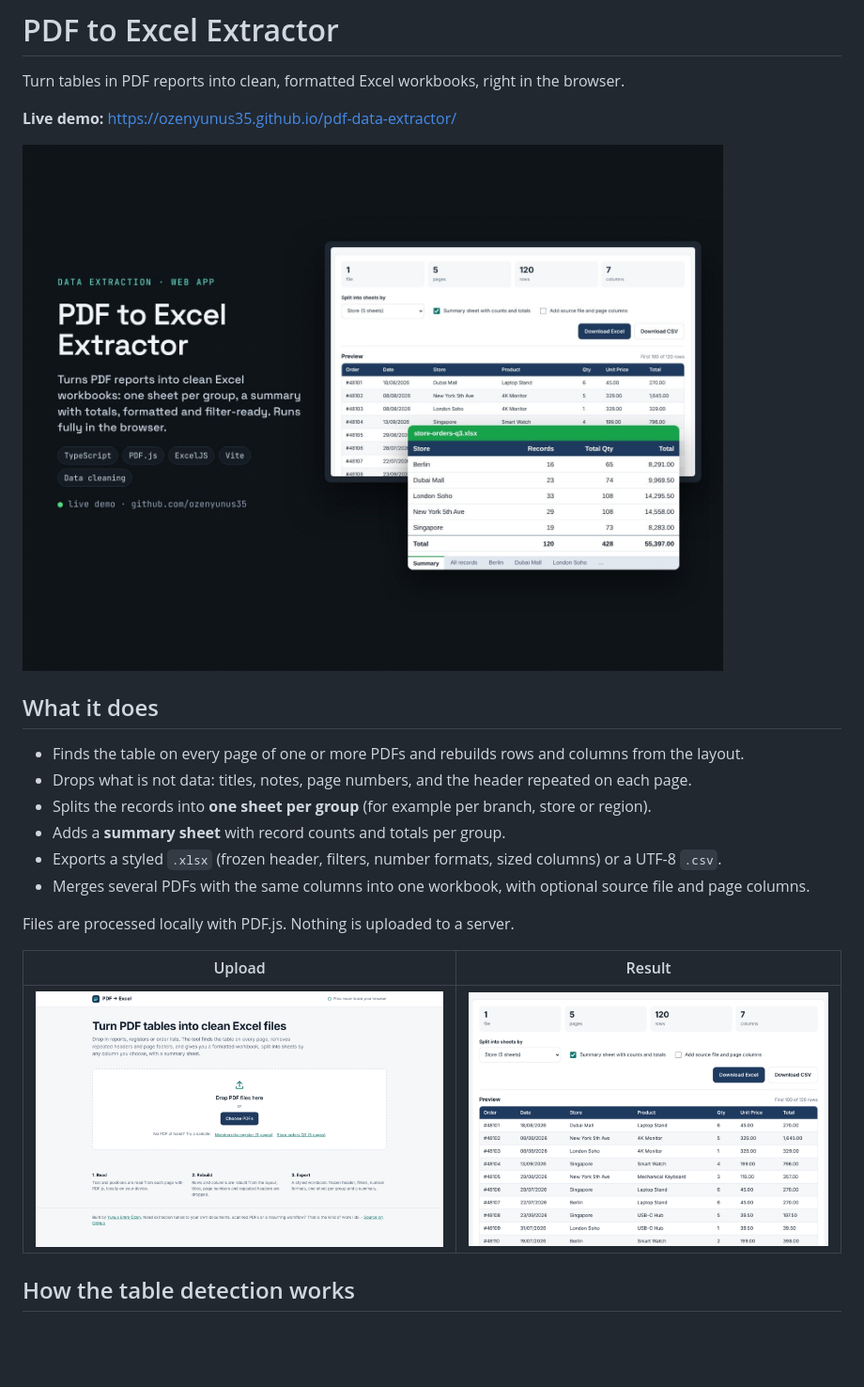
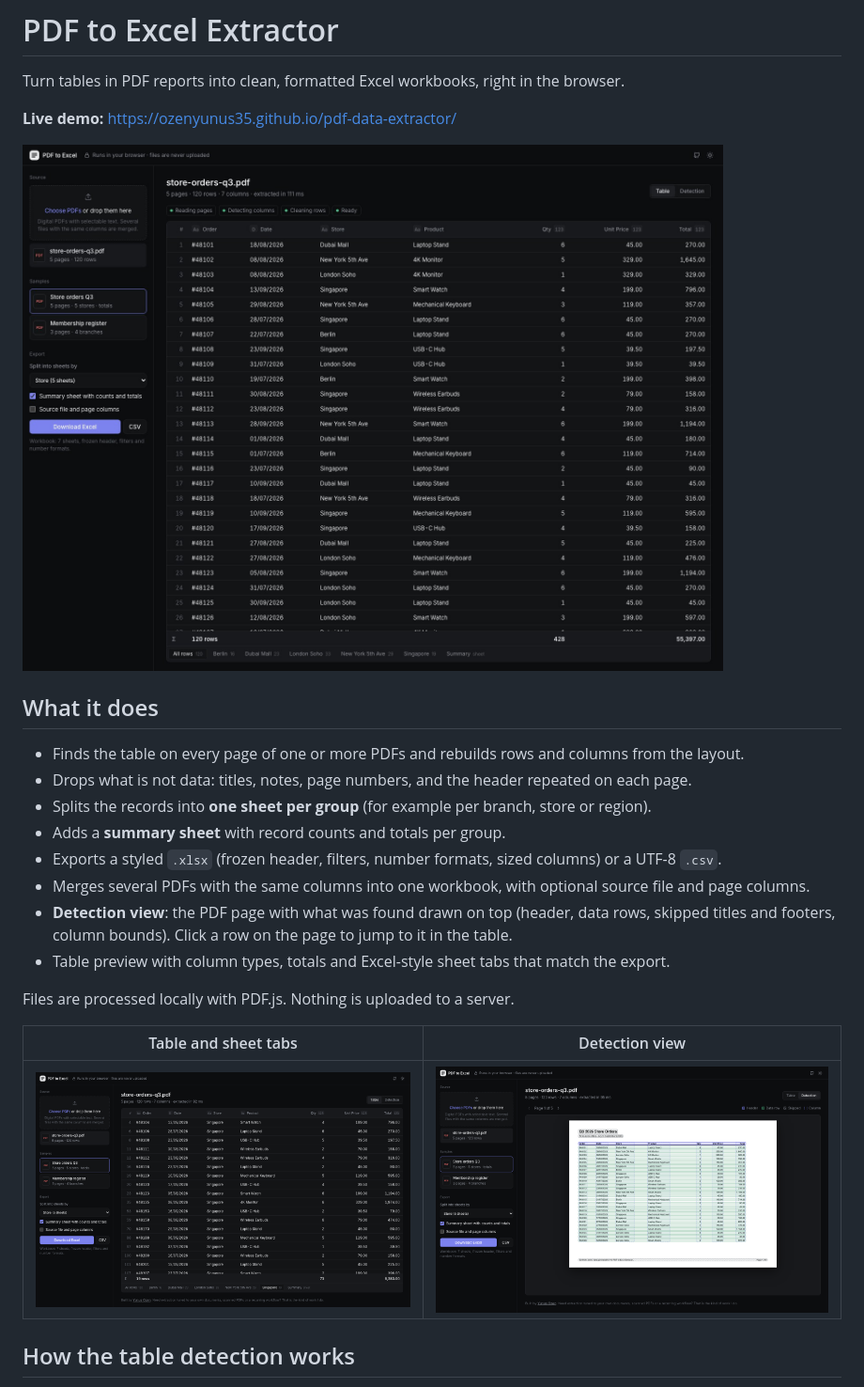
Before and after one commit to ozenyunus35/pdf-data-extractor, a Markdown page: README.md, the part around one of its changes. Shown at 94% size. GitHub-like rendering; pictures changed too: docs/cover.jpg, docs/home.png, docs/result.png; blank space fills up the shorter version.

```diff
--- a/README.md
+++ b/README.md
@@ -14,8 +14,11 @@ Turn tables in PDF reports into clean, formatted Excel workbooks, right in the b
 - Adds a **summary sheet** with record counts and totals per group.
 - Exports a styled `.xlsx` (frozen header, filters, number formats, sized columns) or a UTF-8 `.csv`.
 - Merges several PDFs with the same columns into one workbook, with optional source file and page columns.
+- **Detection view**: the PDF page with what was found drawn on top (header, data rows, skipped titles and
+  footers, column bounds). Click a row on the page to jump to it in the table.
+- Table preview with column types, totals and Excel-style sheet tabs that match the export.
 
 Files are processed locally with PDF.js. Nothing is uploaded to a server.
 
-| Upload | Result |
+| Table and sheet tabs | Detection view |
 | --- | --- |
```
Also changed, not shown: other parts of README.md (+3 -2 lines), 12 other files.
